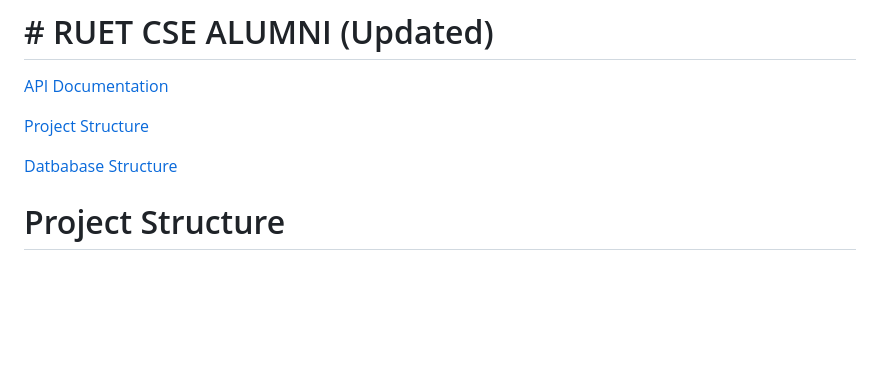
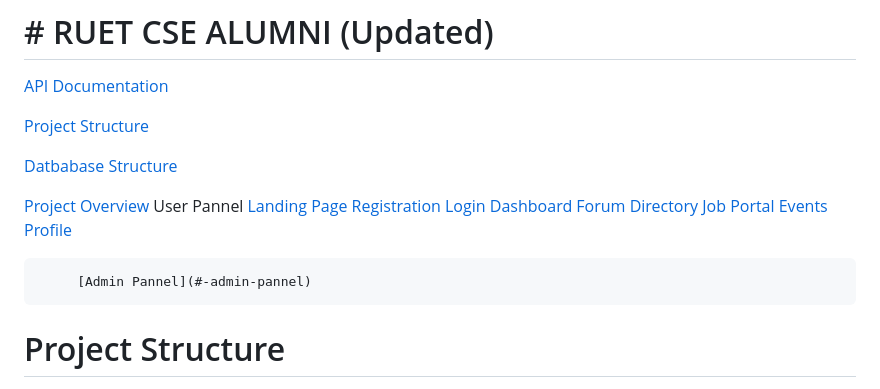
Before and after one commit to Nazm-nahid/CSE_Alumni_Website-5th-and-6th-semester-Project-, a Markdown page: README.md, the part around the change. Rendered like a GitHub page; blank space fills up the shorter version.

```diff
--- a/README.md
+++ b/README.md
@@ -4,6 +4,21 @@
 [Project Structure](#project-structure)
 
 [Datbabase Structure](#datbabase-structure)
+
+[Project Overview](#-project-overview-screenshots)
+         User Pannel
+             [Landing Page](#landing-page)
+             [Registration](#registration-page)
+             [Login](#login-page)
+             [Dashboard](#dashboard)
+             [Forum](#forum)
+             [Directory](#directory)
+             [Job Portal](#job-portal)
+             [Events](#events)
+             [Profile](#profile)
+
+         [Admin Pannel](#-admin-pannel)
+
 # Project Structure
 
 
```
